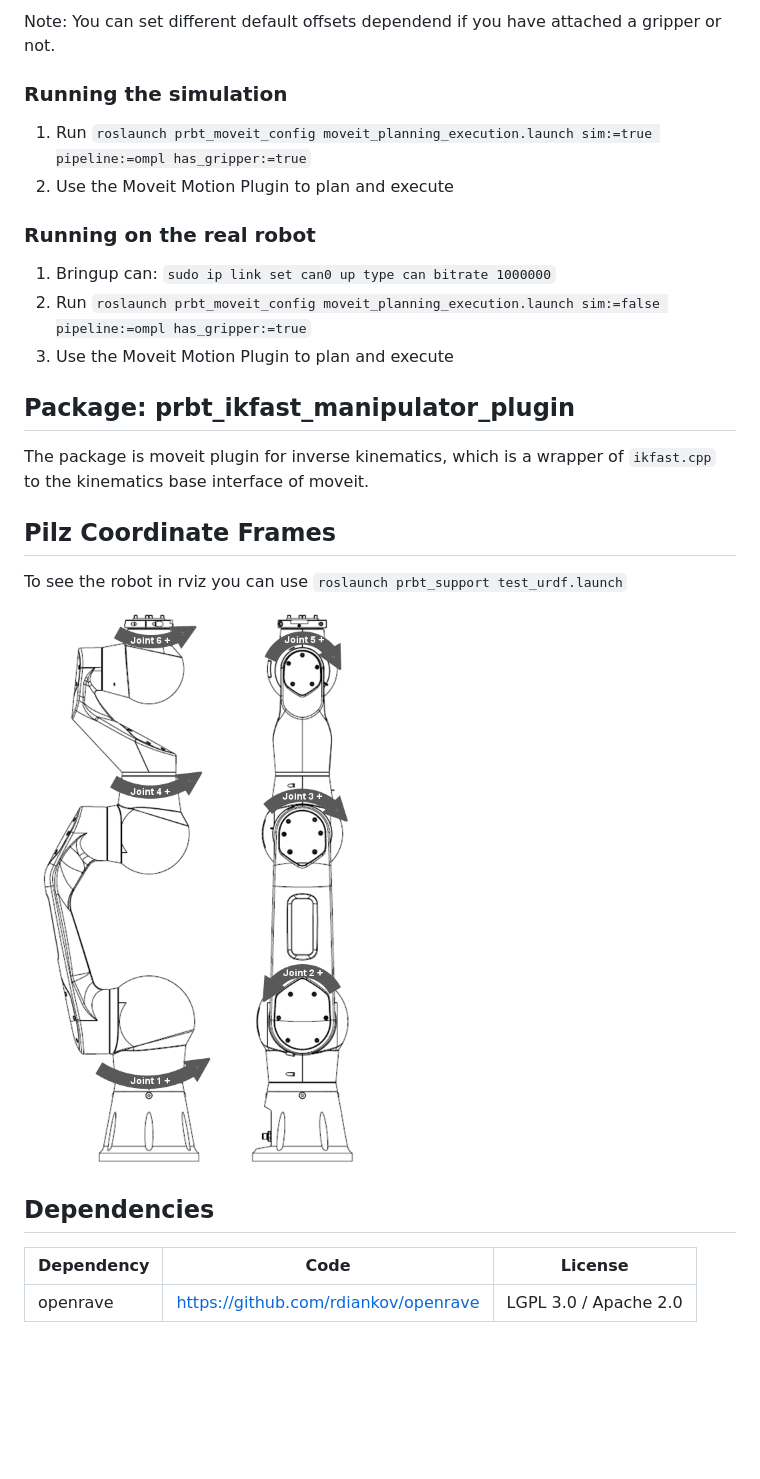
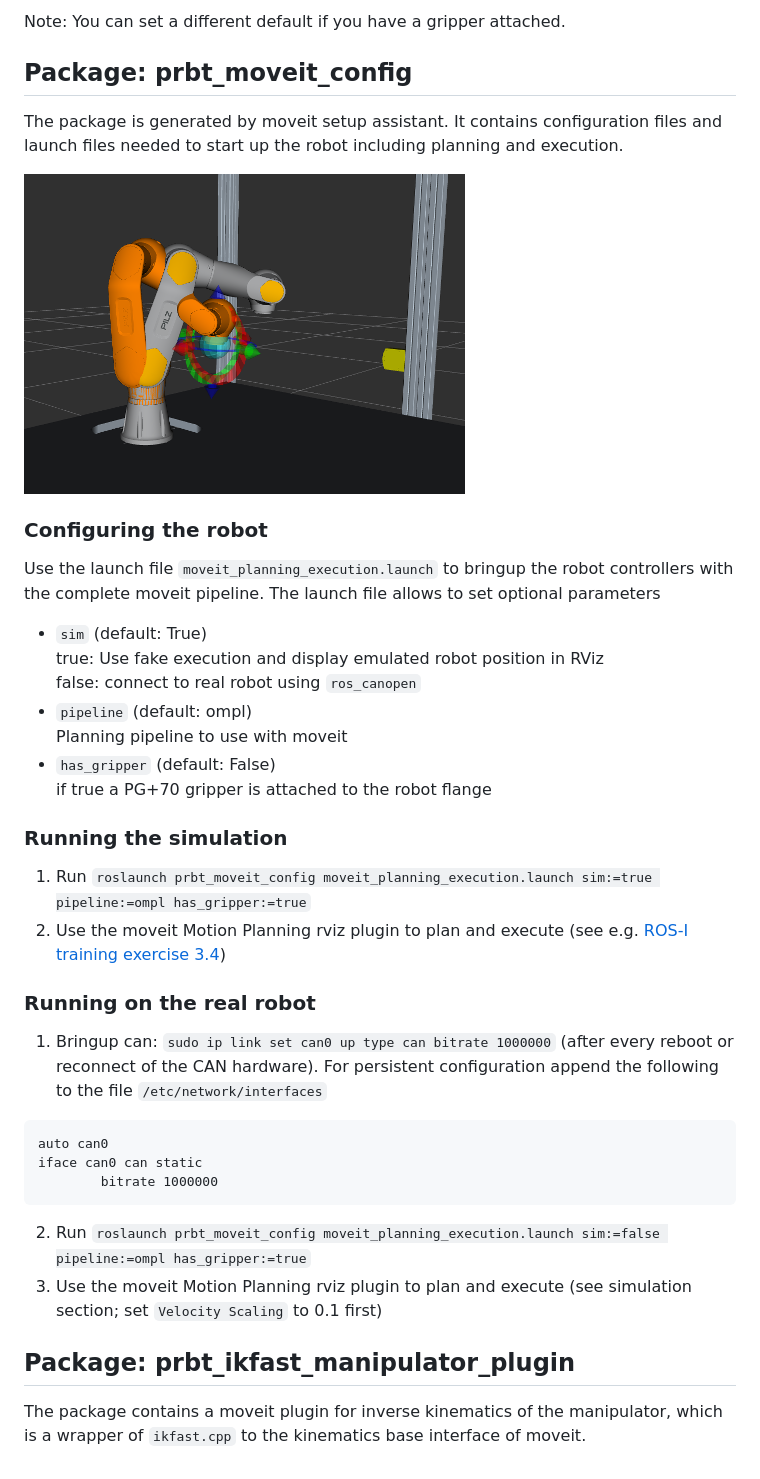
Before and after one commit to PilzDE/pilz_robots, a Markdown page: README.md, the part around the change printed below. GitHub-like rendering; pictures changed too: prbt_moveit_config/img/prbt_rviz_planning_screenshot.png (added); blank space fills up the shorter version.

````diff
--- a/README.md
+++ b/README.md
@@ -45,26 +34,43 @@ The launch file allows to set optional parameters
 ```
 
-Note: You can set different default offsets dependend if you have attached a gripper or not.
+Note: You can set a different default if you have a gripper attached.
+
+## Package: prbt\_moveit\_config
+The package is generated by moveit setup assistant. It contains configuration files and launch files needed
+to start up the robot including planning and execution.
+
+![PRBT with MotionPlanningPlugin in rviz](prbt_moveit_config/img/prbt_rviz_planning_screenshot.png)
+
+### Configuring the robot
+Use the launch file `moveit_planning_execution.launch` to bringup the robot controllers
+with the complete moveit pipeline.
+The launch file allows to set optional parameters
+* `sim` (default: True) <br>
+    true: Use fake execution and display emulated robot position in RViz<br>
+    false: connect to real robot using `ros_canopen`
+* `pipeline` (default: ompl) <br>
+    Planning pipeline to use with moveit
+* `has_gripper` (default: False) <br>
+    if true a PG+70 gripper is attached to the robot flange
 
 ### Running the simulation
 1. Run `roslaunch prbt_moveit_config moveit_planning_execution.launch sim:=true pipeline:=ompl has_gripper:=true`
-2. Use the Moveit Motion Plugin to plan and execute
+2. Use the moveit Motion Planning rviz plugin to plan and execute
+   (see e.g. [ROS-I training exercise 3.4](http://ros-industrial.github.io/industrial_training/_source/session3/Motion-Planning-RVIZ.html))
 
 ### Running on the real robot
-1. Bringup can: `sudo ip link set can0 up type can bitrate 1000000`
+1. Bringup can: `sudo ip link set can0 up type can bitrate 1000000` (after every reboot or reconnect of the CAN hardware).
+   For persistent configuration append the following to the file `/etc/network/interfaces`
+
+```
+auto can0
+iface can0 can static
+        bitrate 1000000
+```
+
 2. Run `roslaunch prbt_moveit_config moveit_planning_execution.launch sim:=false pipeline:=ompl has_gripper:=true`
-3. Use the Moveit Motion Plugin to plan and execute
+3. Use the moveit Motion Planning rviz plugin to plan and execute (see simulation section; set `Velocity Scaling` to 0.1 first)
 
 ## Package: prbt_ikfast_manipulator_plugin
-The package is moveit plugin for inverse kinematics, which is a wrapper of `ikfast.cpp` to the kinematics base interface of moveit.
-
-## Pilz Coordinate Frames
-To see the robot in rviz you can use
-``roslaunch prbt_support test_urdf.launch``
-
-![Joints](prbt_support/img/joints.png)
-
-## Dependencies
-| Dependency |                         Code                         |       License        |
-| ---------- | ---------------------------------------------------- | --------------------- |
-| openrave   | https://github.com/rdiankov/openrave                 | LGPL 3.0 / Apache 2.0 |
+The package contains a moveit plugin for inverse kinematics of the manipulator, which is a
+wrapper of `ikfast.cpp` to the kinematics base interface of moveit.
````
Also changed, not shown: other parts of README.md (+11 -22 lines), 1 other file.
